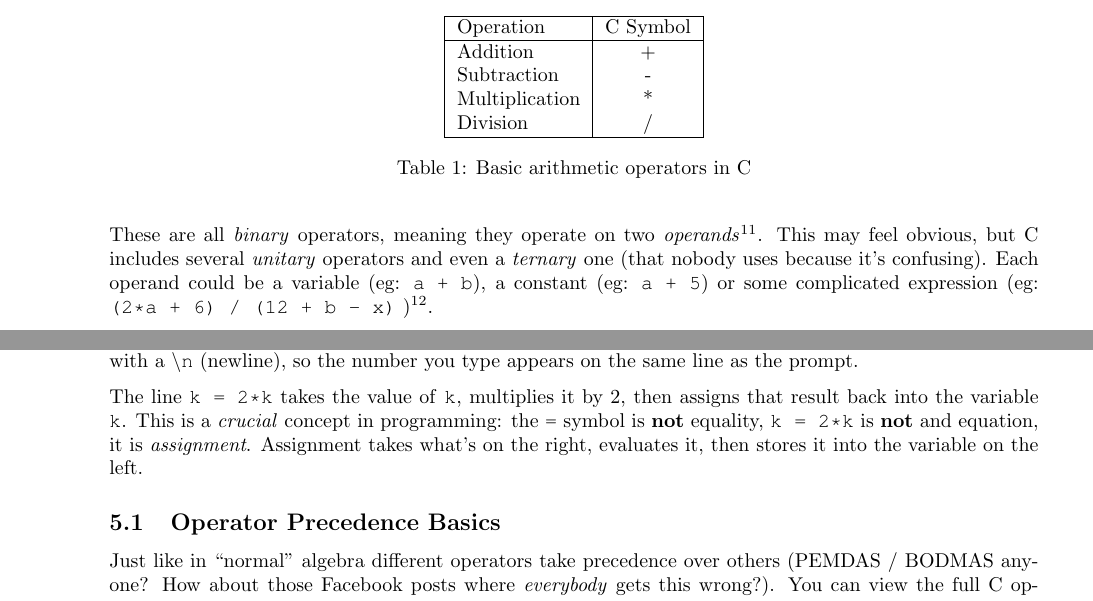
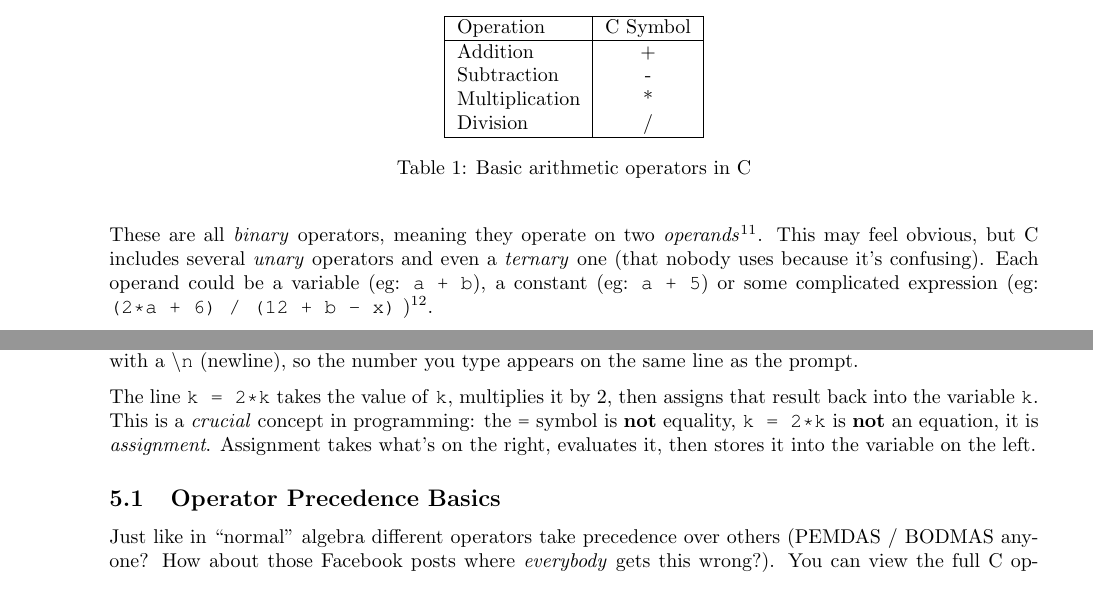
Before and after one commit to bschulznewy/engg1003, a LaTeX document (Labs/LabWk1.tex): two parts of page 9 of 14, joined at a grey line, cut so that both start at the same text. Compiled offline with pdfLaTeX.

Commit message:
Typo fixes. Thanks Evan.

```diff
--- a/Labs/LabWk1.tex
+++ b/Labs/LabWk1.tex
@@ -315,7 +315,7 @@ Division       & /       \\
 \caption{Basic arithmetic operators in C}
 \end{table}
 
-These are all \textit{binary} operators, meaning they operate on two \textit{operands}\footnote{An operand is one of the ``things'' that a mathematical operator operates on. Eg: In a + b the variables a and b are operands.}. This may feel obvious, but C includes several \textit{unitary} operators and even a \textit{ternary} one (that nobody uses because it's confusing). Each operand could be a variable (eg: \texttt{a + b}), a constant (eg: \texttt{a + 5}) or some complicated expression (eg: \texttt{(2*a + 6) / (12 + b - x)} )\footnote{I contemplated leaving this closing parenthesis out to give you unresolved tension but I'm not quite \textit{that} evil.}.
+These are all \textit{binary} operators, meaning they operate on two \textit{operands}\footnote{An operand is one of the ``things'' that a mathematical operator operates on. Eg: In a + b the variables a and b are operands.}. This may feel obvious, but C includes several \textit{unary} operators and even a \textit{ternary} one (that nobody uses because it's confusing). Each operand could be a variable (eg: \texttt{a + b}), a constant (eg: \texttt{a + 5}) or some complicated expression (eg: \texttt{(2*a + 6) / (12 + b - x)} )\footnote{I contemplated leaving this closing parenthesis out to give you unresolved tension but I'm not quite \textit{that} evil.}.
 
 We begin with a basic example:
 
@@ -336,7 +336,7 @@ int main() {
 
 Notice that this code has a \textit{slightly} improved user experience to previous examples; it produces a prompt (\texttt{Enter an integer: }) which tells you what to do. Also notice that the first \texttt{printf()} does \textit{not} end with a \texttt{\textbackslash n} (newline), so the number you type appears on the same line as the prompt.
 
-The line \texttt{k = 2*k} takes the value of \texttt{k}, multiplies it by 2, then assigns that result back into the variable \texttt{k}. This is a \textit{crucial} concept in programming: the \texttt{=} symbol is \textbf{not} equality, \texttt{k = 2*k} is \textbf{not} and equation, it is \textit{assignment}. Assignment takes what's on the right, evaluates it, then stores it into the variable on the left.
+The line \texttt{k = 2*k} takes the value of \texttt{k}, multiplies it by 2, then assigns that result back into the variable \texttt{k}. This is a \textit{crucial} concept in programming: the \texttt{=} symbol is \textbf{not} equality, \texttt{k = 2*k} is \textbf{not} an equation, it is \textit{assignment}. Assignment takes what's on the right, evaluates it, then stores it into the variable on the left.
 
 \subsection{Operator Precedence Basics}
 
```
Also changed, not shown: Labs/LabWk1.pdf.
